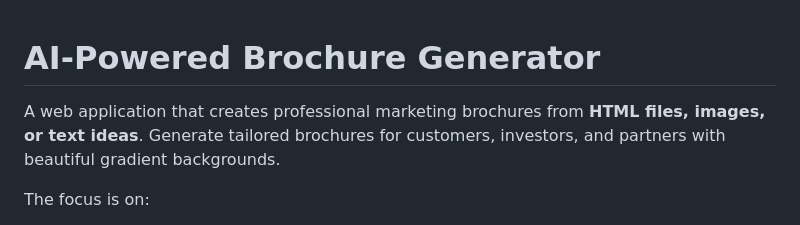
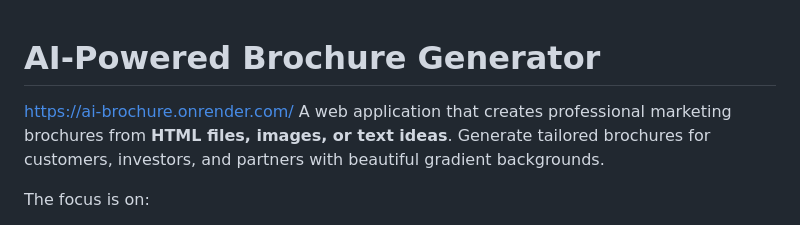
Before and after one commit to Yashashvi211189/Ai_Brochure, a Markdown page: README.md, the part around the change. Drawn GitHub-style.

```diff
--- a/README.md
+++ b/README.md
@@ -1,5 +1,5 @@
 # AI-Powered Brochure Generator
-
+https://ai-brochure.onrender.com/
 A web application that creates professional marketing brochures from **HTML files, images, or text ideas**. Generate tailored brochures for customers, investors, and partners with beautiful gradient backgrounds.
 
 The focus is on:
```
